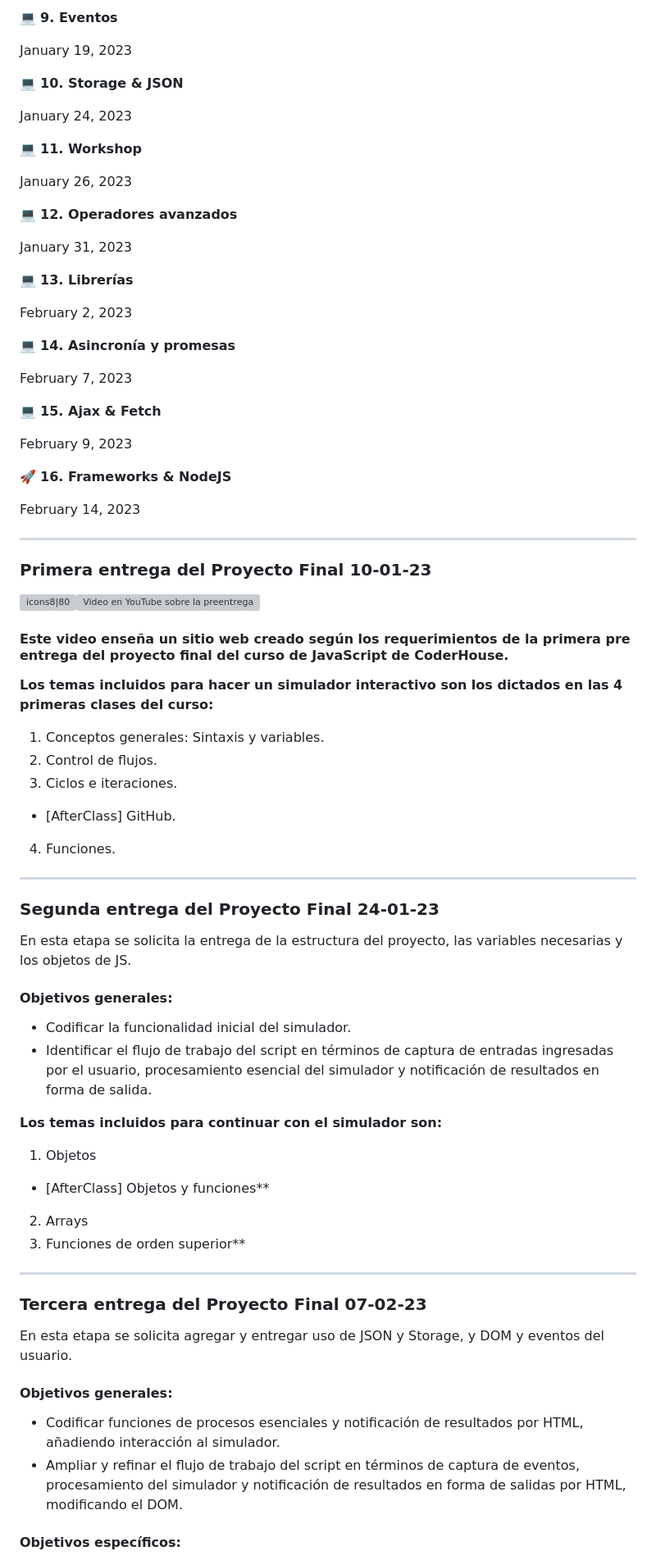
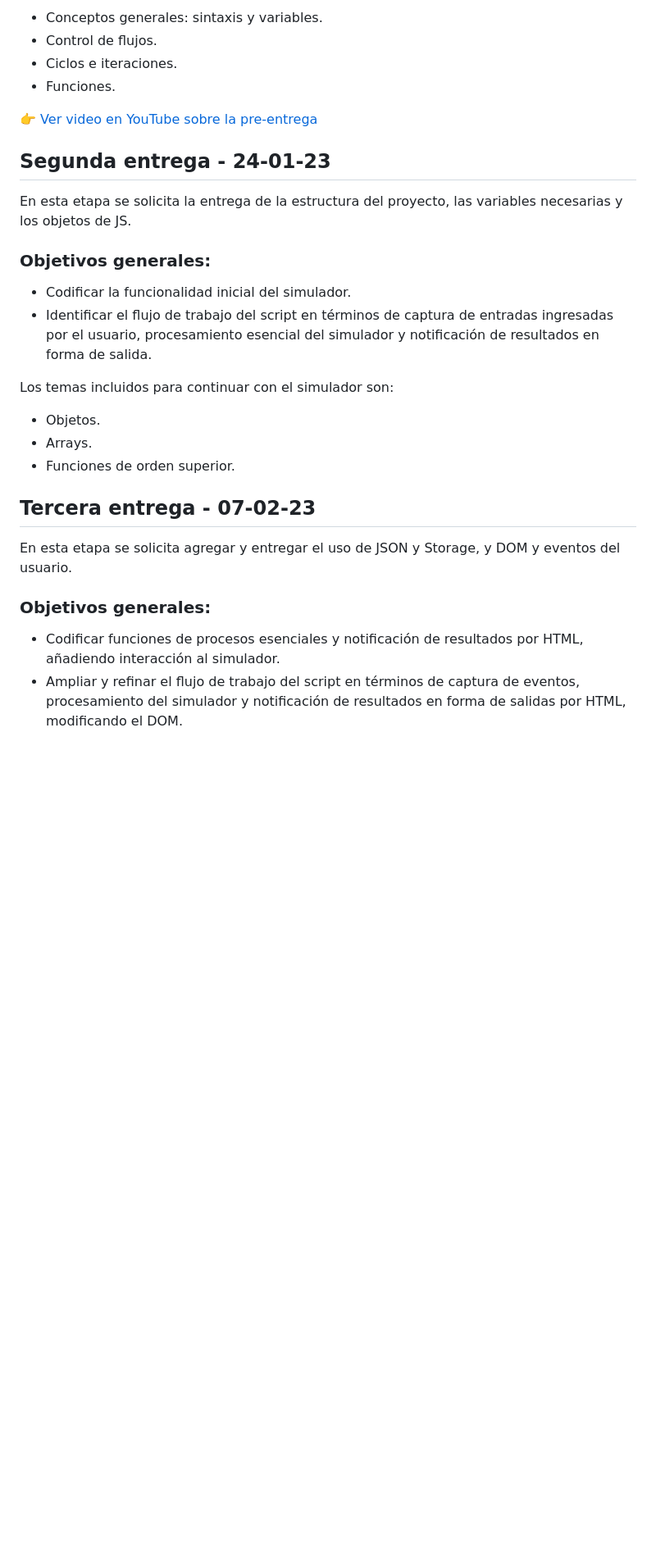
Before and after one commit to careb36/JavaScript-CoderHouse, a Markdown page: README.md, the part around the change printed below. Shown: that part at 82% size. GitHub-like rendering; blank space fills up the shorter version; grey boxes are pictures that could not be loaded.

```diff
--- a/README.md
+++ b/README.md
@@ -56,79 +74,32 @@ January 17, 2023
 
-💻 **9. Eventos**
+- Conceptos generales: sintaxis y variables.
+- Control de flujos.
+- Ciclos e iteraciones.
+- Funciones.
 
-January 19, 2023
+👉 [Ver video en YouTube sobre la pre-entrega](https://youtu.be/7t9aAhskFQg)
 
-💻 **10. Storage & JSON**
-
-January 24, 2023
-
-💻 **11. Workshop**
-
-January 26, 2023
-
-💻 **12. Operadores avanzados**
-
-January 31, 2023
-
-💻 **13. Librerías**
-
-February 2, 2023
-
-💻 **14. Asincronía y promesas**
-
-February 7, 2023
-
-💻 **15. Ajax & Fetch**
-
-February 9, 2023
-
-🚀 **16. Frameworks & NodeJS**
-
-February 14, 2023
-
-
-___
-### **Primera entrega del Proyecto Final 10-01-23**
-
-
-![icons8|80](https://img.icons8.com/nolan/2x/chevron-right.png)[![Video en YouTube sobre la preentrega](https://cdn-icons-png.flaticon.com/128/3670/3670147.png)](https://youtu.be/7t9aAhskFQg)
-
-#### **Este video enseña un sitio web creado según los requerimientos de la primera pre entrega del proyecto final del curso de JavaScript de CoderHouse.**
-
-**Los temas incluidos para hacer un simulador interactivo son los dictados en las 4 primeras clases del curso:**
-
-1. Conceptos generales: Sintaxis y variables.
-2. Control de flujos.
-3. Ciclos e iteraciones.
-- [AfterClass] GitHub.
-4. Funciones.
-
-
-___
-### **Segunda entrega del Proyecto Final 24-01-23**
+## Segunda entrega - 24-01-23
 
 En esta etapa se solicita la entrega de la estructura del proyecto, las variables necesarias y los objetos de JS.
 
-#### **Objetivos generales:**
+### Objetivos generales:
 
-* Codificar la funcionalidad inicial del simulador.
-* Identificar el flujo de trabajo del script en términos de captura de entradas ingresadas por el usuario, procesamiento esencial del simulador y notificación de resultados en forma de salida.
+- Codificar la funcionalidad inicial del simulador.
+- Identificar el flujo de trabajo del script en términos de captura de entradas ingresadas por el usuario, procesamiento esencial del simulador y notificación de resultados en forma de salida.
 
-**Los temas incluidos para continuar con el simulador son:**
+Los temas incluidos para continuar con el simulador son:
 
-1. Objetos
-- [AfterClass] Objetos y funciones**
-2. Arrays
-3. Funciones de orden superior**
-___
-### **Tercera entrega del Proyecto Final 07-02-23**
+- Objetos.
+- Arrays.
+- Funciones de orden superior.
 
-En esta etapa se solicita agregar y entregar uso de JSON y Storage, y DOM y eventos del usuario.
+## Tercera entrega - 07-02-23
 
-#### **Objetivos generales:**
+En esta etapa se solicita agregar y entregar el uso de JSON y Storage, y DOM y eventos del usuario.
 
-* Codificar funciones de procesos esenciales y notificación de resultados por HTML, añadiendo interacción al simulador.
-* Ampliar y refinar el flujo de trabajo del script en términos de captura de eventos, procesamiento del simulador y notificación de resultados en forma de salidas por HTML, modificando el DOM.
+### Objetivos generales:
 
-#### **Objetivos específicos:**
+- Codificar funciones de procesos esenciales y notificación de resultados por HTML, añadiendo interacción al simulador.
+- Ampliar y refinar el flujo de trabajo del script en términos de captura de eventos, procesamiento del simulador y notificación de resultados en forma de salidas por HTML, modificando el DOM.
 
```
Also changed, not shown: other parts of README.md (+67 -38 lines).
